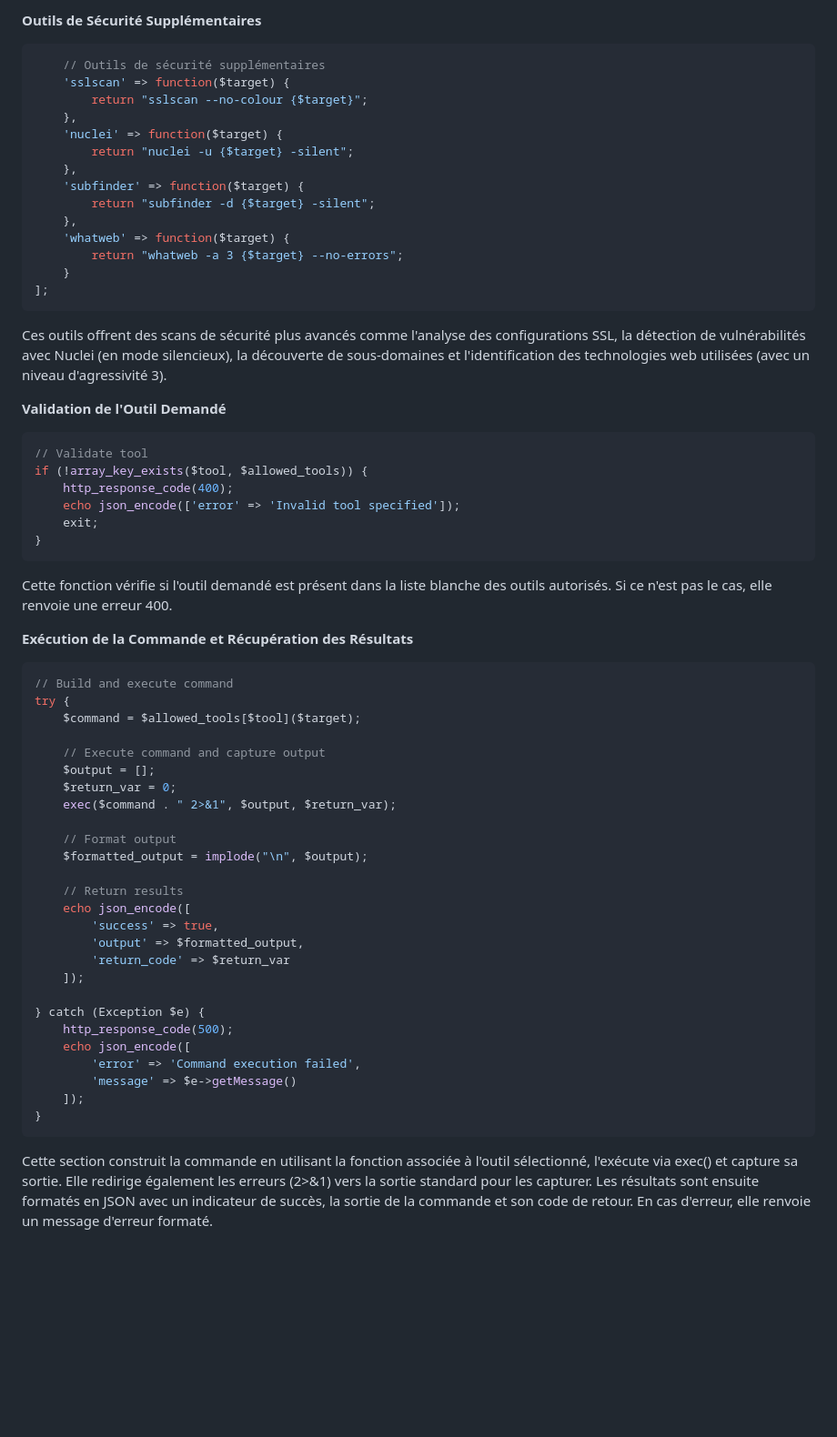
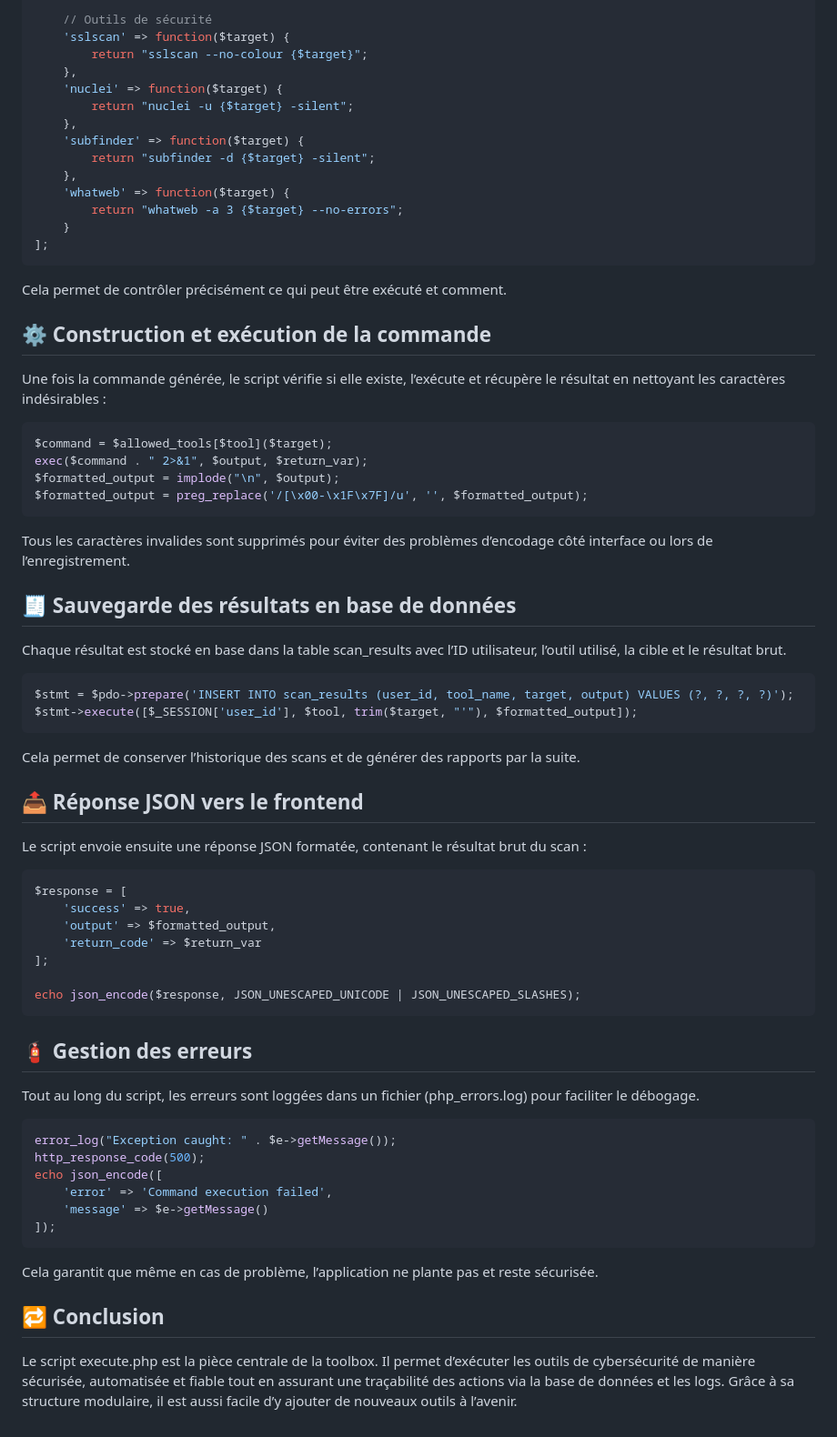
Before and after one commit to Jibolartieur/toolbox-sdv, a Markdown page: HOWITWORK.md, the part around one of its changes. Shown at 91% size. Drawn GitHub-style; blank space fills up the shorter version.

````diff
--- a/HOWITWORK.md
+++ b/HOWITWORK.md
@@ -85,7 +94,5 @@ Ces fonctions permettent d'obtenir des informations sur les domaines (propriéta
 
-**Outils de Sécurité Supplémentaires**
-```php
-    // Outils de sécurité supplémentaires
+    // Outils de sécurité
     'sslscan' => function($target) {
         return "sslscan --no-colour {$target}";
     },
@@ -100,46 +107,62 @@ Ces fonctions permettent d'obtenir des informations sur les domaines (propriéta
     }
 ];
 ```
-Ces outils offrent des scans de sécurité plus avancés comme l'analyse des configurations SSL, la détection de vulnérabilités avec Nuclei (en mode silencieux), la découverte de sous-domaines et l'identification des technologies web utilisées (avec un niveau d'agressivité 3).
 
-**Validation de l'Outil Demandé**
+Cela permet de contrôler précisément ce qui peut être exécuté et comment.
+
+## ⚙️ Construction et exécution de la commande
+
+Une fois la commande générée, le script vérifie si elle existe, l’exécute et récupère le résultat en nettoyant les caractères indésirables :
+
 ```php
-// Validate tool
-if (!array_key_exists($tool, $allowed_tools)) {
-    http_response_code(400);
-    echo json_encode(['error' => 'Invalid tool specified']);
-    exit;
-}
+$command = $allowed_tools[$tool]($target);
+exec($command . " 2>&1", $output, $return_var);
+$formatted_output = implode("\n", $output);
+$formatted_output = preg_replace('/[\x00-\x1F\x7F]/u', '', $formatted_output);
 ```
-Cette fonction vérifie si l'outil demandé est présent dans la liste blanche des outils autorisés. Si ce n'est pas le cas, elle renvoie une erreur 400.
 
-**Exécution de la Commande et Récupération des Résultats**
+Tous les caractères invalides sont supprimés pour éviter des problèmes d’encodage côté interface ou lors de l’enregistrement.
+
+## 🧾 Sauvegarde des résultats en base de données
+
+Chaque résultat est stocké en base dans la table scan_results avec l’ID utilisateur, l’outil utilisé, la cible et le résultat brut.
+
 ```php
-// Build and execute command
-try {
-    $command = $allowed_tools[$tool]($target);
+$stmt = $pdo->prepare('INSERT INTO scan_results (user_id, tool_name, target, output) VALUES (?, ?, ?, ?)');
+$stmt->execute([$_SESSION['user_id'], $tool, trim($target, "'"), $formatted_output]);
+```
 
-    // Execute command and capture output
-    $output = [];
-    $return_var = 0;
-    exec($command . " 2>&1", $output, $return_var);
+Cela permet de conserver l’historique des scans et de générer des rapports par la suite.
 
-    // Format output
-    $formatted_output = implode("\n", $output);
+## 📤 Réponse JSON vers le frontend
 
-    // Return results
-    echo json_encode([
-        'success' => true,
-        'output' => $formatted_output,
-        'return_code' => $return_var
-    ]);
+Le script envoie ensuite une réponse JSON formatée, contenant le résultat brut du scan :
 
-} catch (Exception $e) {
-    http_response_code(500);
-    echo json_encode([
-        'error' => 'Command execution failed',
-        'message' => $e->getMessage()
-    ]);
-}
+```php
+$response = [
+    'success' => true,
+    'output' => $formatted_output,
+    'return_code' => $return_var
+];
+
+echo json_encode($response, JSON_UNESCAPED_UNICODE | JSON_UNESCAPED_SLASHES);
 ```
-Cette section construit la commande en utilisant la fonction associée à l'outil sélectionné, l'exécute via exec() et capture sa sortie. Elle redirige également les erreurs (2>&1) vers la sortie standard pour les capturer. Les résultats sont ensuite formatés en JSON avec un indicateur de succès, la sortie de la commande et son code de retour. En cas d'erreur, elle renvoie un message d'erreur formaté.
+
+## 🧯 Gestion des erreurs
+
+Tout au long du script, les erreurs sont loggées dans un fichier (php_errors.log) pour faciliter le débogage.
+
+```php
+error_log("Exception caught: " . $e->getMessage());
+http_response_code(500);
+echo json_encode([
+    'error' => 'Command execution failed',
+    'message' => $e->getMessage()
+]);
+```
+
+Cela garantit que même en cas de problème, l’application ne plante pas et reste sécurisée.
+
+## 🔁 Conclusion
+
+Le script execute.php est la pièce centrale de la toolbox. Il permet d’exécuter les outils de cybersécurité de manière sécurisée, automatisée et fiable tout en assurant une traçabilité des actions via la base de données et les logs. Grâce à sa structure modulaire, il est aussi facile d’y ajouter de nouveaux outils à l’avenir.
````
Also changed, not shown: other parts of HOWITWORK.md (+43 -34 lines).
